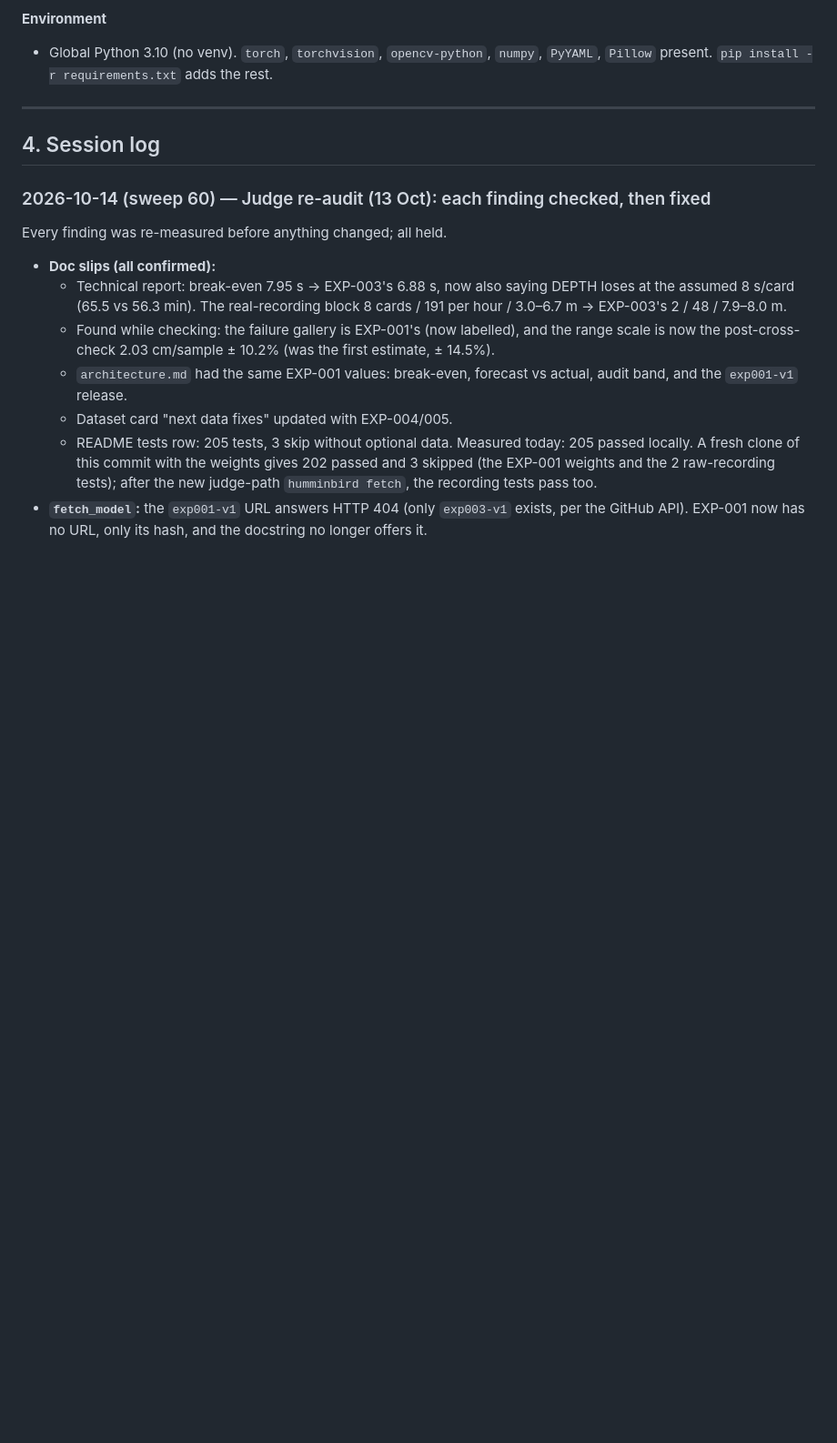
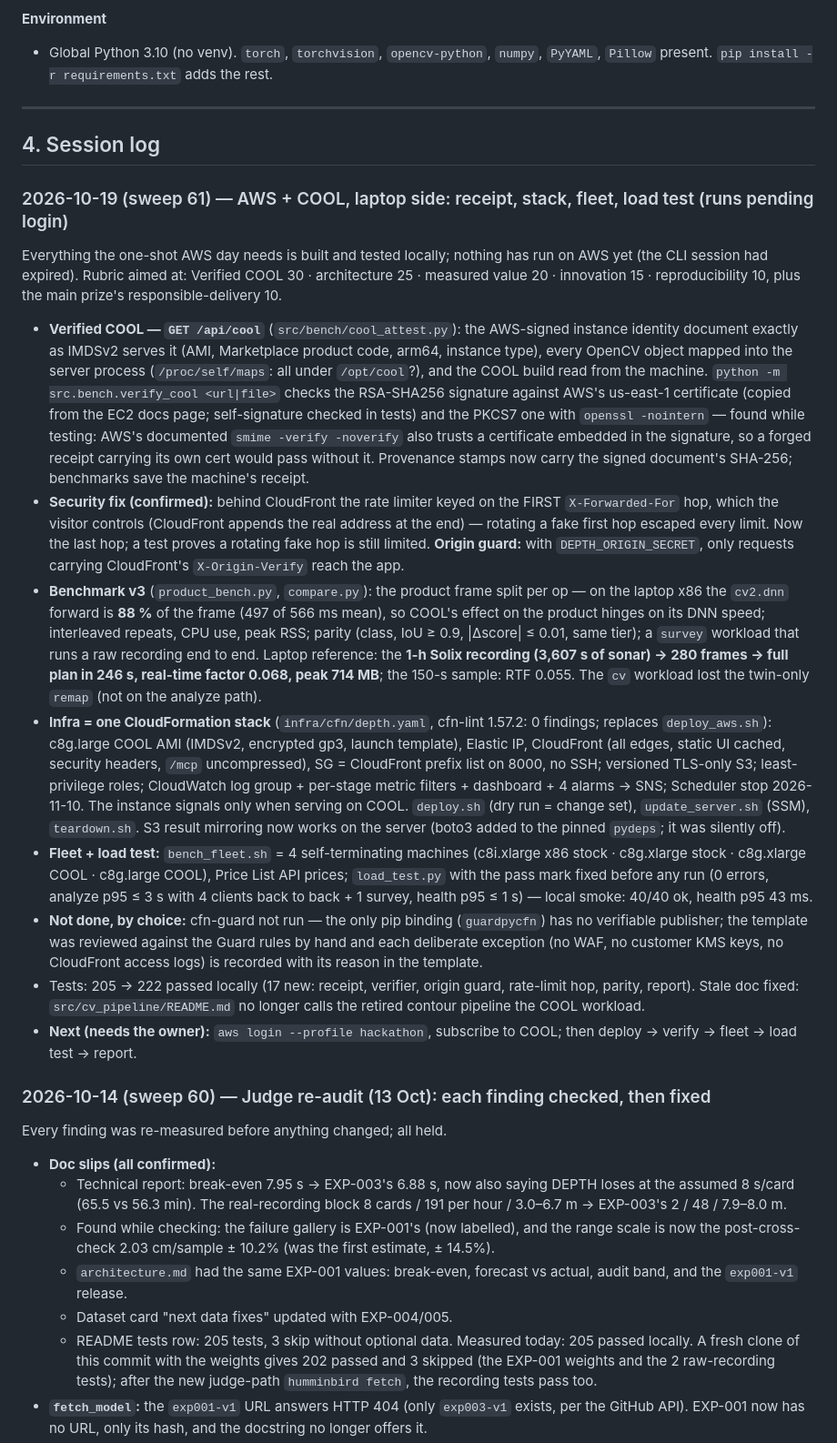
Before and after one commit to madhesh60/depth, a Markdown page: progress.md, the part around the change. Shown at 91% size. GitHub-like rendering; blank space fills up the shorter version.

Commit message:
docs: progress - AWS + COOL laptop side built and tested (sweep 61)

```diff
--- a/progress.md
+++ b/progress.md
@@ -74,6 +74,48 @@ Legend: ✅ done · 🟡 in progress · ⬜ not started · ⛔ blocked
 ---
 
 ## 4. Session log
+
+### 2026-10-19 (sweep 61) — AWS + COOL, laptop side: receipt, stack, fleet, load test (runs pending login)
+
+Everything the one-shot AWS day needs is built and tested locally; nothing has run on AWS yet (the CLI
+session had expired). Rubric aimed at: Verified COOL 30 · architecture 25 · measured value 20 ·
+innovation 15 · reproducibility 10, plus the main prize's responsible-delivery 10.
+- **Verified COOL — `GET /api/cool`** (`src/bench/cool_attest.py`): the AWS-signed instance identity document
+  exactly as IMDSv2 serves it (AMI, Marketplace product code, arm64, instance type), every OpenCV object
+  mapped into the server process (`/proc/self/maps`: all under `/opt/cool`?), and the COOL build read from
+  the machine. `python -m src.bench.verify_cool <url|file>` checks the RSA-SHA256 signature against AWS's
+  us-east-1 certificate (copied from the EC2 docs page; self-signature checked in tests) and the PKCS7 one
+  with `openssl -nointern` — found while testing: AWS's documented `smime -verify -noverify` also trusts a
+  certificate embedded in the signature, so a forged receipt carrying its own cert would pass without it.
+  Provenance stamps now carry the signed document's SHA-256; benchmarks save the machine's receipt.
+- **Security fix (confirmed):** behind CloudFront the rate limiter keyed on the FIRST `X-Forwarded-For`
+  hop, which the visitor controls (CloudFront appends the real address at the end) — rotating a fake first
+  hop escaped every limit. Now the last hop; a test proves a rotating fake hop is still limited.
+  **Origin guard:** with `DEPTH_ORIGIN_SECRET`, only requests carrying CloudFront's `X-Origin-Verify` reach the app.
+- **Benchmark v3** (`product_bench.py`, `compare.py`): the product frame split per op — on the laptop x86 the
+  `cv2.dnn` forward is **88 %** of the frame (497 of 566 ms mean), so COOL's effect on the product hinges on
+  its DNN speed; interleaved repeats, CPU use, peak RSS; parity (class, IoU ≥ 0.9, |Δscore| ≤ 0.01, same
+  tier); a `survey` workload that runs a raw recording end to end. Laptop reference: the **1-h Solix
+  recording (3,607 s of sonar) → 280 frames → full plan in 246 s, real-time factor 0.068, peak 714 MB**; the
+  150-s sample: RTF 0.055. The `cv` workload lost the twin-only `remap` (not on the analyze path).
+- **Infra = one CloudFormation stack** (`infra/cfn/depth.yaml`, cfn-lint 1.57.2: 0 findings; replaces
+  `deploy_aws.sh`): c8g.large COOL AMI (IMDSv2, encrypted gp3, launch template), Elastic IP, CloudFront (all
+  edges, static UI cached, security headers, `/mcp` uncompressed), SG = CloudFront prefix list on 8000, no
+  SSH; versioned TLS-only S3; least-privilege roles; CloudWatch log group + per-stage metric filters +
+  dashboard + 4 alarms → SNS; Scheduler stop 2026-11-10. The instance signals only when serving on COOL.
+  `deploy.sh` (dry run = change set), `update_server.sh` (SSM), `teardown.sh`. S3 result mirroring now works
+  on the server (boto3 added to the pinned `pydeps`; it was silently off).
+- **Fleet + load test:** `bench_fleet.sh` = 4 self-terminating machines (c8i.xlarge x86 stock · c8g.xlarge
+  stock · c8g.xlarge COOL · c8g.large COOL), Price List API prices; `load_test.py` with the pass mark fixed
+  before any run (0 errors, analyze p95 ≤ 3 s with 4 clients back to back + 1 survey, health p95 ≤ 1 s) —
+  local smoke: 40/40 ok, health p95 43 ms.
+- **Not done, by choice:** cfn-guard not run — the only pip binding (`guardpycfn`) has no verifiable
+  publisher; the template was reviewed against the Guard rules by hand and each deliberate exception (no WAF,
+  no customer KMS keys, no CloudFront access logs) is recorded with its reason in the template.
+- Tests: 205 → 222 passed locally (17 new: receipt, verifier, origin guard, rate-limit hop, parity, report). Stale doc fixed: `src/cv_pipeline/README.md` no longer calls the retired
+  contour pipeline the COOL workload.
+- **Next (needs the owner):** `aws login --profile hackathon`, subscribe to COOL; then deploy → verify →
+  fleet → load test → report.
 
 ### 2026-10-14 (sweep 60) — Judge re-audit (13 Oct): each finding checked, then fixed
 
```
